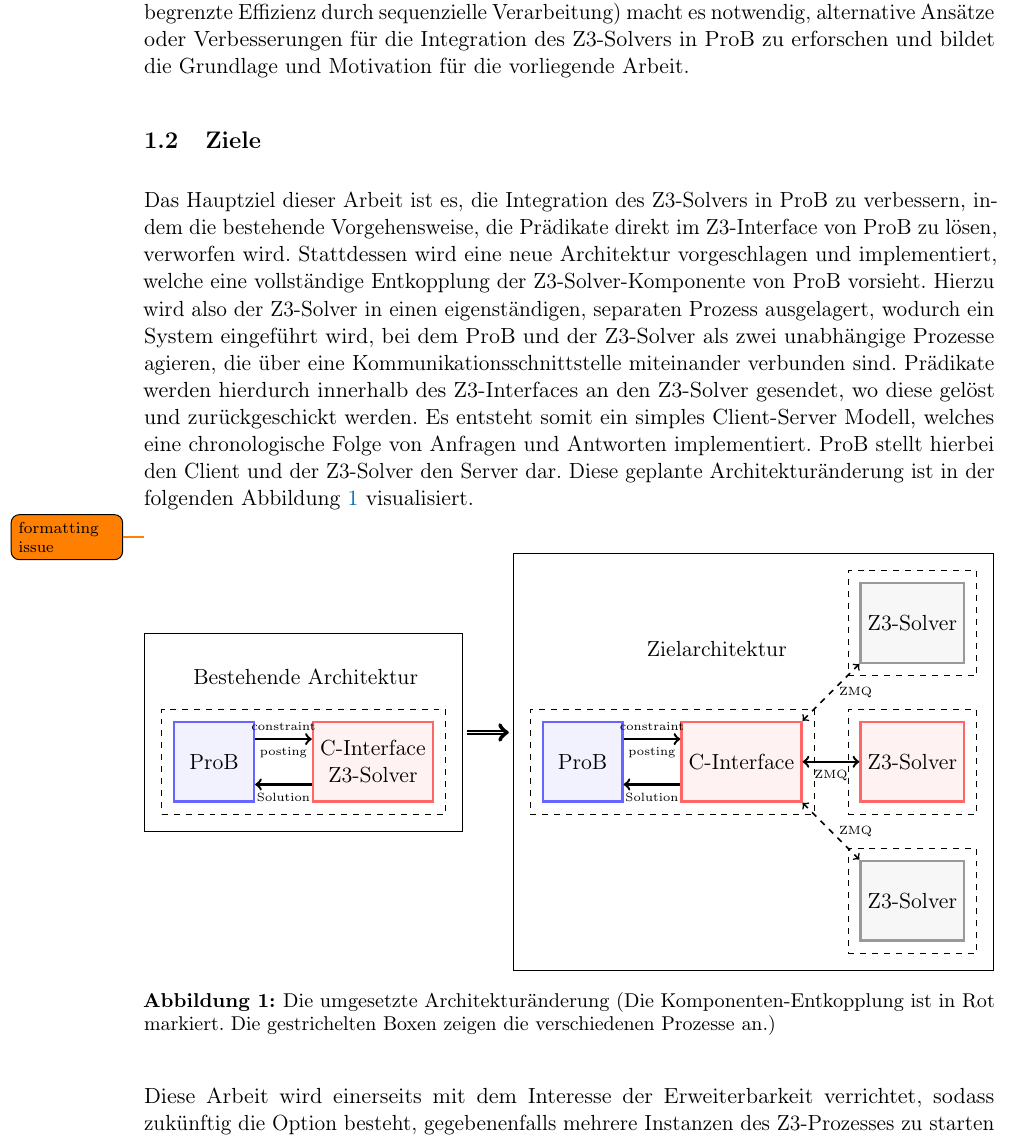
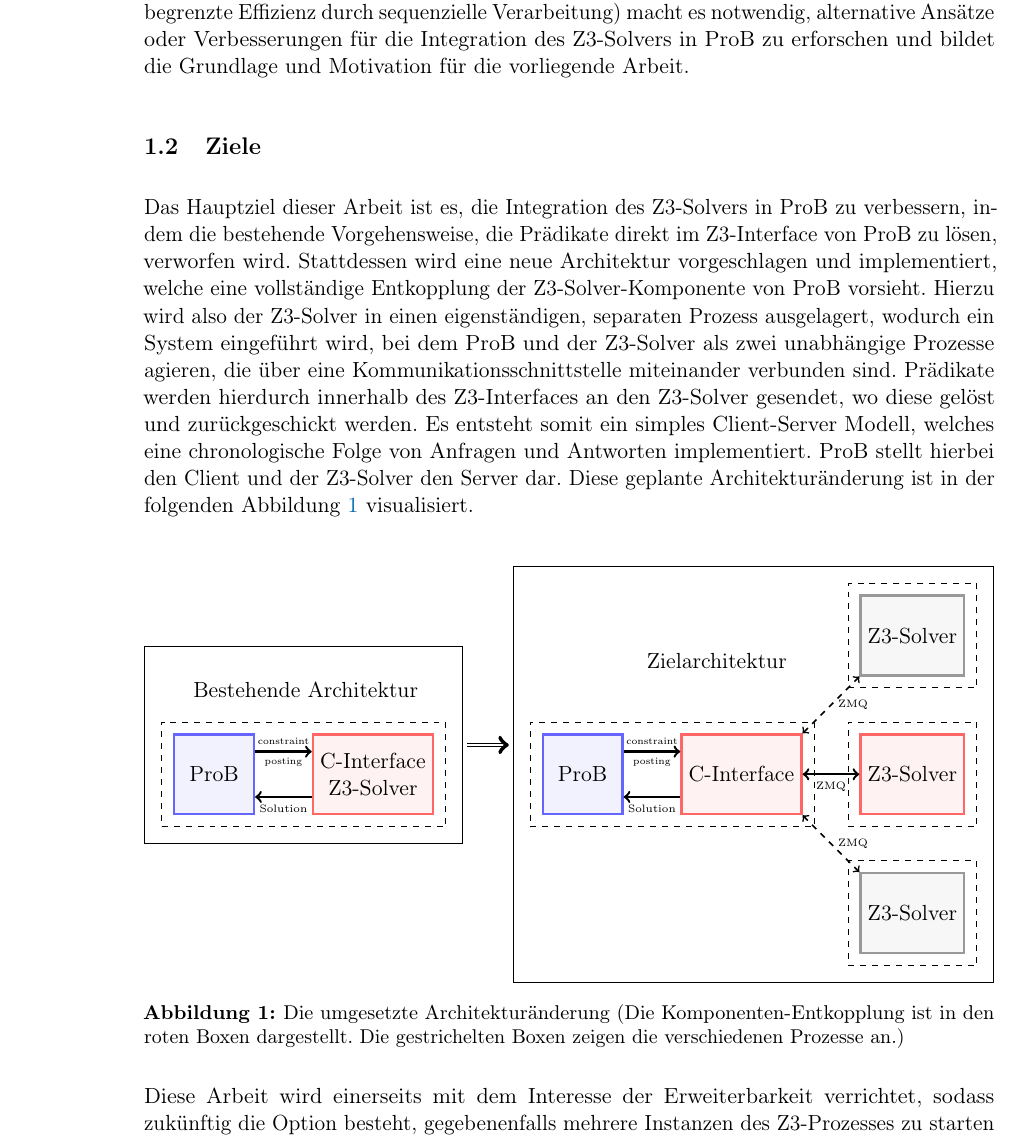
Before and after one commit to SilenZcience/ScientificWork, a LaTeX thesis (BachelorThesis/thesis.tex, which reads BachelorThesis/introduction.tex): part of page 14 of 37, cut so that both start at the same text. Compiled offline with pdfLaTeX.

Commit message:
fix formatting of tikzpicture

```diff
--- a/BachelorThesis/introduction.tex
+++ b/BachelorThesis/introduction.tex
@@ -56,7 +56,7 @@ Es entsteht somit ein simples Client-Server Modell, welches eine chronologische
 ProB stellt hierbei den Client und der Z3-Solver den Server dar.
 Diese geplante Architekturänderung ist in der folgenden \cref{fig:architecture} visualisiert.
 \newline
-\todo[]{formatting issue}
+
 \begin{figure}[!htp]
     \centering
     \begin{tikzpicture}[
@@ -70,8 +70,8 @@ Diese geplante Architekturänderung ist in der folgenden \cref{fig:architecture}
             \node[draw=none,fill=none,rectangle,above=0.5cm of ProB,xshift=-0.5cm,anchor=south west]
             (Arch_A){Bestehende Architektur};
 
-            \draw[->, very thick] ([yshift=0.4cm]ProB.east)  to node[above] {\tiny{constraint}} node[below] {\tiny{posting}} ([yshift=0.4cm]C_Interface.west);
-            \draw[<-, very thick] ([yshift=-0.4cm]ProB.east) to node[below] {\tiny{Solution}} ([yshift=-0.4cm]C_Interface.west);
+            \draw[->, very thick] ([yshift=0.4cm]ProB.east)  to node[above,scale=0.8] {\tiny{constraint}} node[below,scale=0.8] {\tiny{posting}} ([yshift=0.4cm]C_Interface.west);
+            \draw[<-, very thick] ([yshift=-0.4cm]ProB.east) to node[below,scale=0.9] {\tiny{Solution}} ([yshift=-0.4cm]C_Interface.west);
         \end{scope}
         \node[draw,inner xsep=0.5cm, inner ysep=0.5cm,fit=(Arch_A) (ProB) (C_Interface)] (LeftScope){};
         \node[draw,dashed,inner xsep=0.2cm,inner ysep=0.2cm,fit=(ProB) (C_Interface)] (P0){};
@@ -85,11 +85,11 @@ Diese geplante Architekturänderung ist in der folgenden \cref{fig:architecture}
             \node[draw=none,fill=none,rectangle,above=1cm of ProB,xshift=1cm,anchor=south west]
             (Arch_B){Zielarchitektur};
 
-            \draw[->, very thick] ([yshift=0.4cm]ProB.east)  to node[above] {\tiny{constraint}} node[below] {\tiny{posting}} ([yshift=0.4cm]C_Interface.west);
-            \draw[<-, very thick] ([yshift=-0.4cm]ProB.east) to node[below] {\tiny{Solution}} ([yshift=-0.4cm]C_Interface.west);
-            \draw[<->, very thick] (C_Interface) to node[below] {\tiny{ZMQ}} (Z3_Solver);
-            \draw[<->, dashed, thick] (C_Interface.north east) to node[right] {\tiny{ZMQ}} (Z3_Solver_G1.south west);
-            \draw[<->, dashed, thick] (C_Interface.south east) to node[right] {\tiny{ZMQ}} (Z3_Solver_G2.north west);
+            \draw[->, very thick] ([yshift=0.4cm]ProB.east)  to node[above,scale=0.8] {\tiny{constraint}} node[below,scale=0.8] {\tiny{posting}} ([yshift=0.4cm]C_Interface.west);
+            \draw[<-, very thick] ([yshift=-0.4cm]ProB.east) to node[below,scale=0.9] {\tiny{Solution}} ([yshift=-0.4cm]C_Interface.west);
+            \draw[<->, very thick] (C_Interface) to node[below,scale=0.9] {\tiny{ZMQ}} (Z3_Solver);
+            \draw[<->, dashed, thick] (C_Interface.north east) to node[right,scale=0.9] {\tiny{ZMQ}} (Z3_Solver_G1.south west);
+            \draw[<->, dashed, thick] (C_Interface.south east) to node[right,scale=0.9] {\tiny{ZMQ}} (Z3_Solver_G2.north west);
         \end{scope}
         \node[draw,dashed,inner xsep=0.2cm,inner ysep=0.2cm,fit=(ProB) (C_Interface)] (P1){};
         \node[draw,dashed,inner xsep=0.2cm,inner ysep=0.2cm,fit=(Z3_Solver)] (P2){};
@@ -100,7 +100,7 @@ Diese geplante Architekturänderung ist in der folgenden \cref{fig:architecture}
         \draw[->, double, thick, shorten <= 2pt, shorten >= 2pt] (LeftScope.east) -- (LeftScope-|RightScope.west);
 
     \end{tikzpicture}
-    \caption{Die umgesetzte Architekturänderung (Die Komponenten-Entkopplung ist in Rot markiert. Die gestrichelten Boxen zeigen die verschiedenen Prozesse an.)}
+    \caption{Die umgesetzte Architekturänderung (Die Komponenten-Entkopplung ist in den roten Boxen dargestellt. Die gestrichelten Boxen zeigen die verschiedenen Prozesse an.)}
     \label{fig:architecture}
 \end{figure}
 \FloatBarrier
```
Also changed, not shown: BachelorThesis/thesis.pdf.
